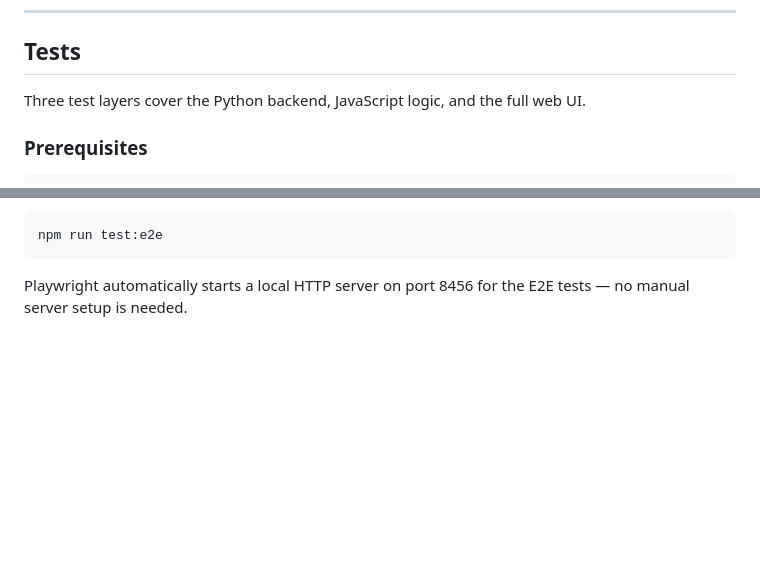
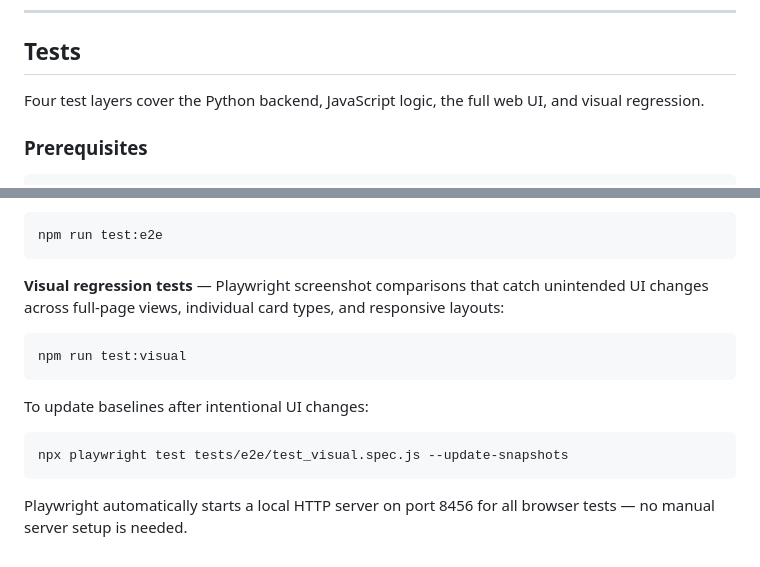
Before and after one commit to danfoygel/amazon-order-history, a Markdown page: README.md, 2 parts joined by grey strips. GitHub-like rendering; blank space fills up the shorter version.

````diff
--- a/README.md
+++ b/README.md
@@ -109,7 +109,7 @@ Your Amazon credentials are stored in `.env`, which is gitignored. Never commit
 
 ## Tests
 
-Three test layers cover the Python backend, JavaScript logic, and the full web UI.
+Four test layers cover the Python backend, JavaScript logic, the full web UI, and visual regression.
 
 ### Prerequisites
 
@@ -154,4 +154,16 @@ npm test
 npm run test:e2e
 ```
 
-Playwright automatically starts a local HTTP server on port 8456 for the E2E tests — no manual server setup is needed.
+**Visual regression tests** — Playwright screenshot comparisons that catch unintended UI changes across full-page views, individual card types, and responsive layouts:
+
+```
+npm run test:visual
+```
+
+To update baselines after intentional UI changes:
+
+```
+npx playwright test tests/e2e/test_visual.spec.js --update-snapshots
+```
+
+Playwright automatically starts a local HTTP server on port 8456 for all browser tests — no manual server setup is needed.
````
Also changed, not shown: TODO.md (+2 -82 lines).
